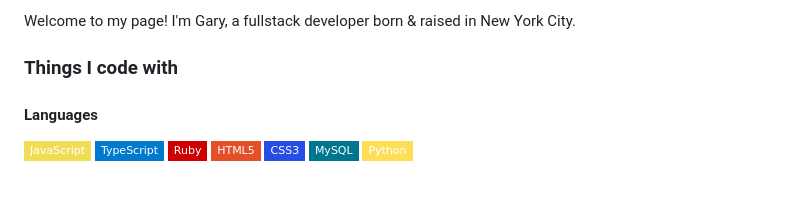
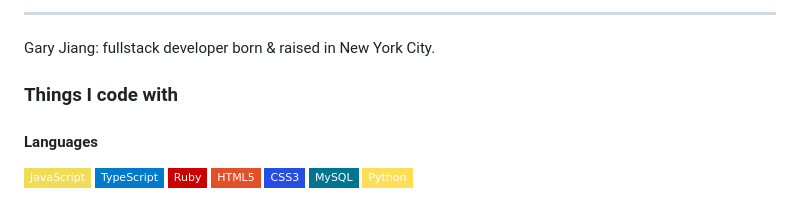
Before and after one commit to garysbot/garysbot, a Markdown page: README.md, the part around one of its changes. GitHub-like rendering; badges without logos.

```diff
--- a/README.md
+++ b/README.md
@@ -6,5 +7,7 @@
 
-<p>Welcome to my page! </br> I'm Gary, a fullstack developer born & raised in New York City.</p>
+<hr>
+
+<p>Gary Jiang: fullstack developer born & raised in New York City.</p>
 
 <h3>Things I code with</h3>
 
```
Also changed, not shown: other parts of README.md (+2 -1 lines).
